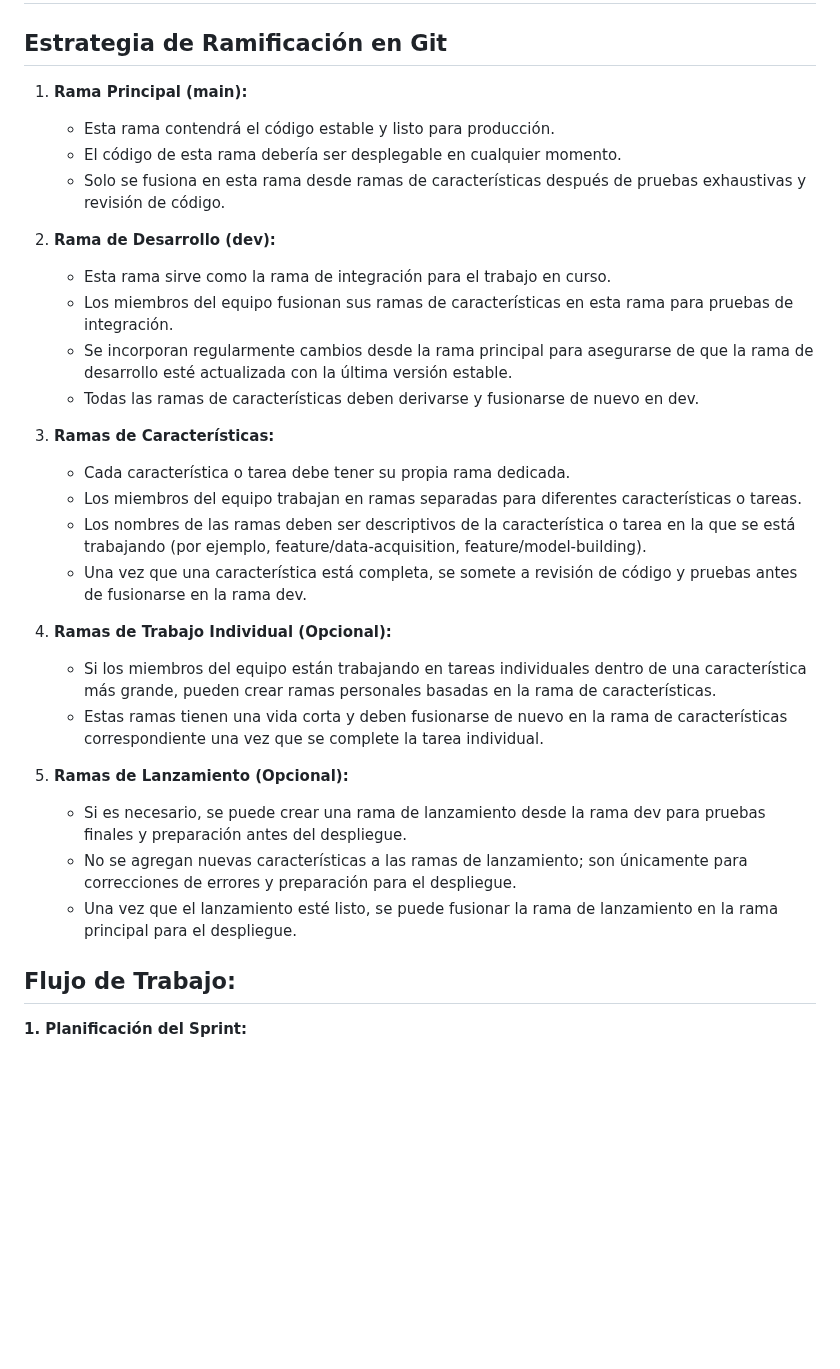
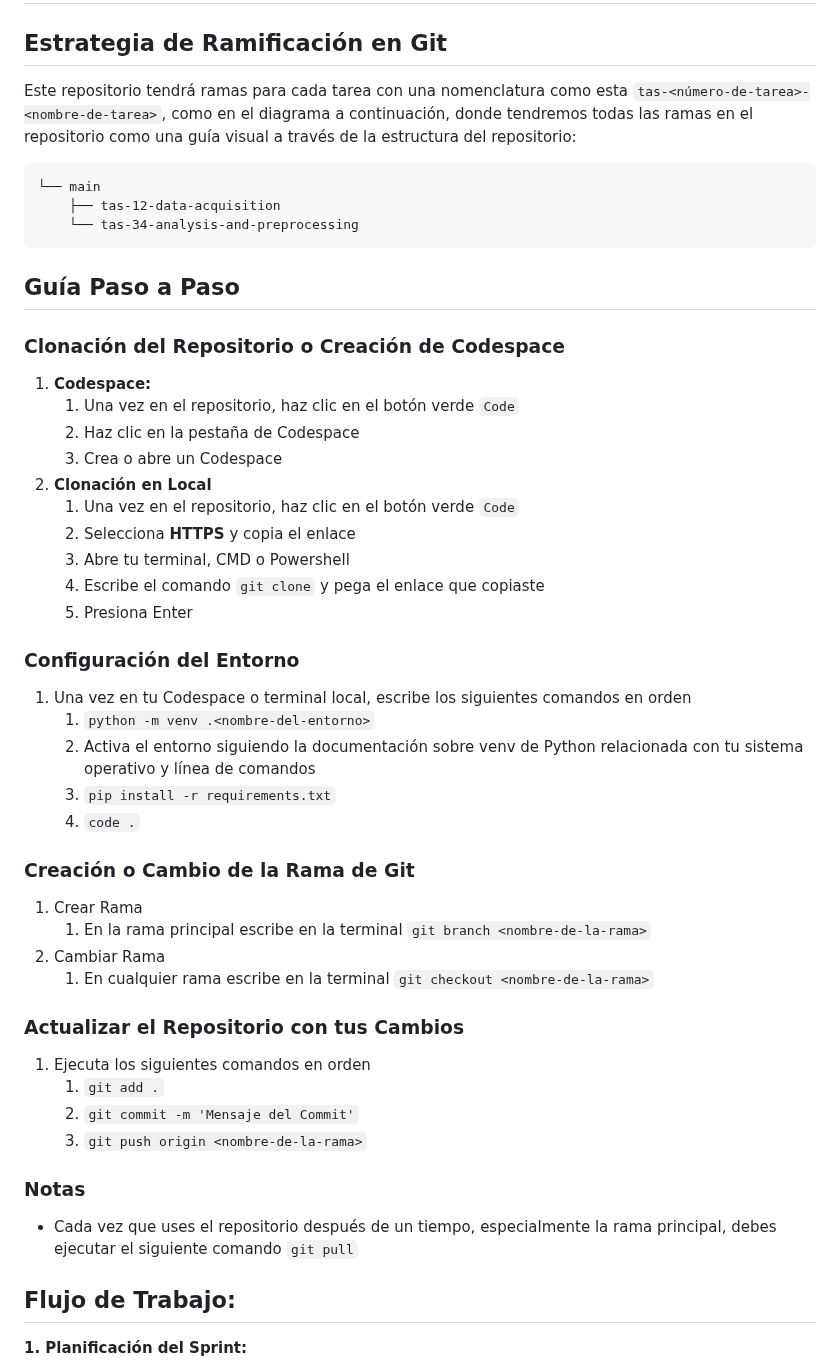
Before and after one commit to Diegomca98/final-project, a Markdown page: branching-and-workflow.es.md, the part around the change. GitHub-like rendering; blank space fills up the shorter version.

Commit message:
<Add>Github Branching Guide

````diff
--- a/branching-and-workflow.es.md
+++ b/branching-and-workflow.es.md
@@ -2,31 +2,51 @@
 
 ## Estrategia de Ramificación en Git
 
-1. **Rama Principal (main):**
-   * Esta rama contendrá el código estable y listo para producción.
-   * El código de esta rama debería ser desplegable en cualquier momento.
-   * Solo se fusiona en esta rama desde ramas de características después de pruebas exhaustivas y revisión de código.
+Este repositorio tendrá ramas para cada tarea con una nomenclatura como esta `tas-<número-de-tarea>-<nombre-de-tarea>`, como en el diagrama a continuación, donde tendremos todas las ramas en el repositorio como una guía visual a través de la estructura del repositorio:
 
-2. **Rama de Desarrollo (dev):**
-   * Esta rama sirve como la rama de integración para el trabajo en curso.
-   * Los miembros del equipo fusionan sus ramas de características en esta rama para pruebas de integración.
-   * Se incorporan regularmente cambios desde la rama principal para asegurarse de que la rama de desarrollo esté actualizada con la última versión estable.
-   * Todas las ramas de características deben derivarse y fusionarse de nuevo en dev.
+```
+└── main
+    ├── tas-12-data-acquisition
+    └── tas-34-analysis-and-preprocessing
+```
 
-3. **Ramas de Características:**
-   * Cada característica o tarea debe tener su propia rama dedicada.
-   * Los miembros del equipo trabajan en ramas separadas para diferentes características o tareas.
-   * Los nombres de las ramas deben ser descriptivos de la característica o tarea en la que se está trabajando (por ejemplo, feature/data-acquisition, feature/model-building).
-   * Una vez que una característica está completa, se somete a revisión de código y pruebas antes de fusionarse en la rama dev.
 
-4. **Ramas de Trabajo Individual (Opcional):**
-   * Si los miembros del equipo están trabajando en tareas individuales dentro de una característica más grande, pueden crear ramas personales basadas en la rama de características.
-   * Estas ramas tienen una vida corta y deben fusionarse de nuevo en la rama de características correspondiente una vez que se complete la tarea individual.
+## Guía Paso a Paso
 
-5. **Ramas de Lanzamiento (Opcional):**
-   * Si es necesario, se puede crear una rama de lanzamiento desde la rama dev para pruebas finales y preparación antes del despliegue.
-   * No se agregan nuevas características a las ramas de lanzamiento; son únicamente para correcciones de errores y preparación para el despliegue.
-   * Una vez que el lanzamiento esté listo, se puede fusionar la rama de lanzamiento en la rama principal para el despliegue.
+### Clonación del Repositorio o Creación de Codespace
+1. **Codespace:**
+   1. Una vez en el repositorio, haz clic en el botón verde `Code`
+   2. Haz clic en la pestaña de Codespace
+   3. Crea o abre un Codespace
+2. **Clonación en Local**
+   1. Una vez en el repositorio, haz clic en el botón verde `Code`
+   2. Selecciona **HTTPS** y copia el enlace
+   3. Abre tu terminal, CMD o Powershell
+   4. Escribe el comando `git clone` y pega el enlace que copiaste
+   5. Presiona Enter
+
+### Configuración del Entorno
+1. Una vez en tu Codespace o terminal local, escribe los siguientes comandos en orden
+   1. `python -m venv .<nombre-del-entorno>`
+   2. Activa el entorno siguiendo la documentación sobre venv de Python relacionada con tu sistema operativo y línea de comandos
+   3. `pip install -r requirements.txt`
+   4. `code .`
+
+### Creación o Cambio de la Rama de Git
+1. Crear Rama
+   1. En la rama principal escribe en la terminal `git branch <nombre-de-la-rama>`
+2. Cambiar Rama
+   1. En cualquier rama escribe en la terminal `git checkout <nombre-de-la-rama>`
+
+### Actualizar el Repositorio con tus Cambios
+1. Ejecuta los siguientes comandos en orden
+   1. `git add .`
+   2. `git commit -m 'Mensaje del Commit'`
+   3. `git push origin <nombre-de-la-rama>`
+
+### Notas
+* Cada vez que uses el repositorio después de un tiempo, especialmente la rama principal, debes ejecutar el siguiente comando `git pull`
+
 
 ## Flujo de Trabajo:
 
````
Also changed, not shown: branching-and-workflow.md (+36 -23 lines).
